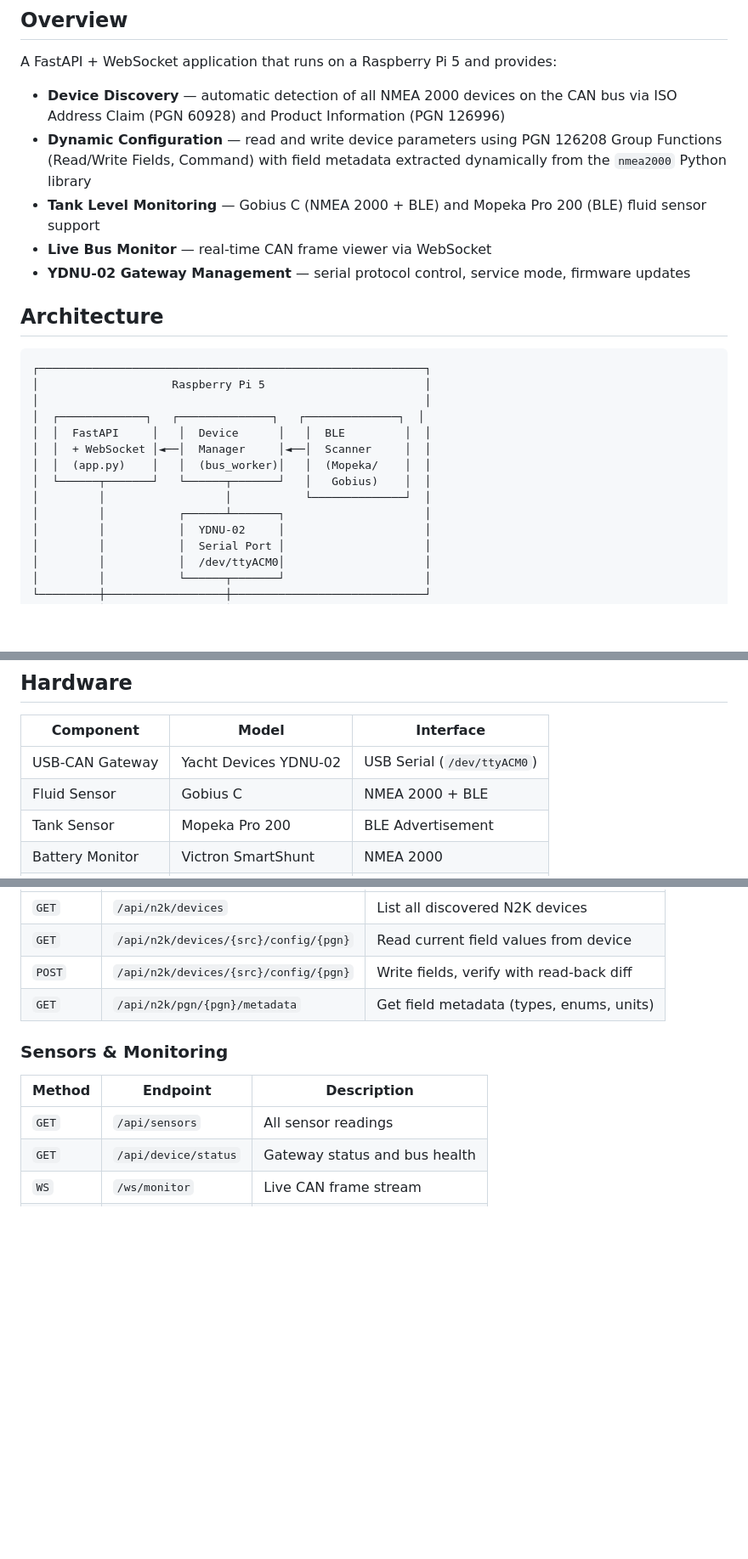
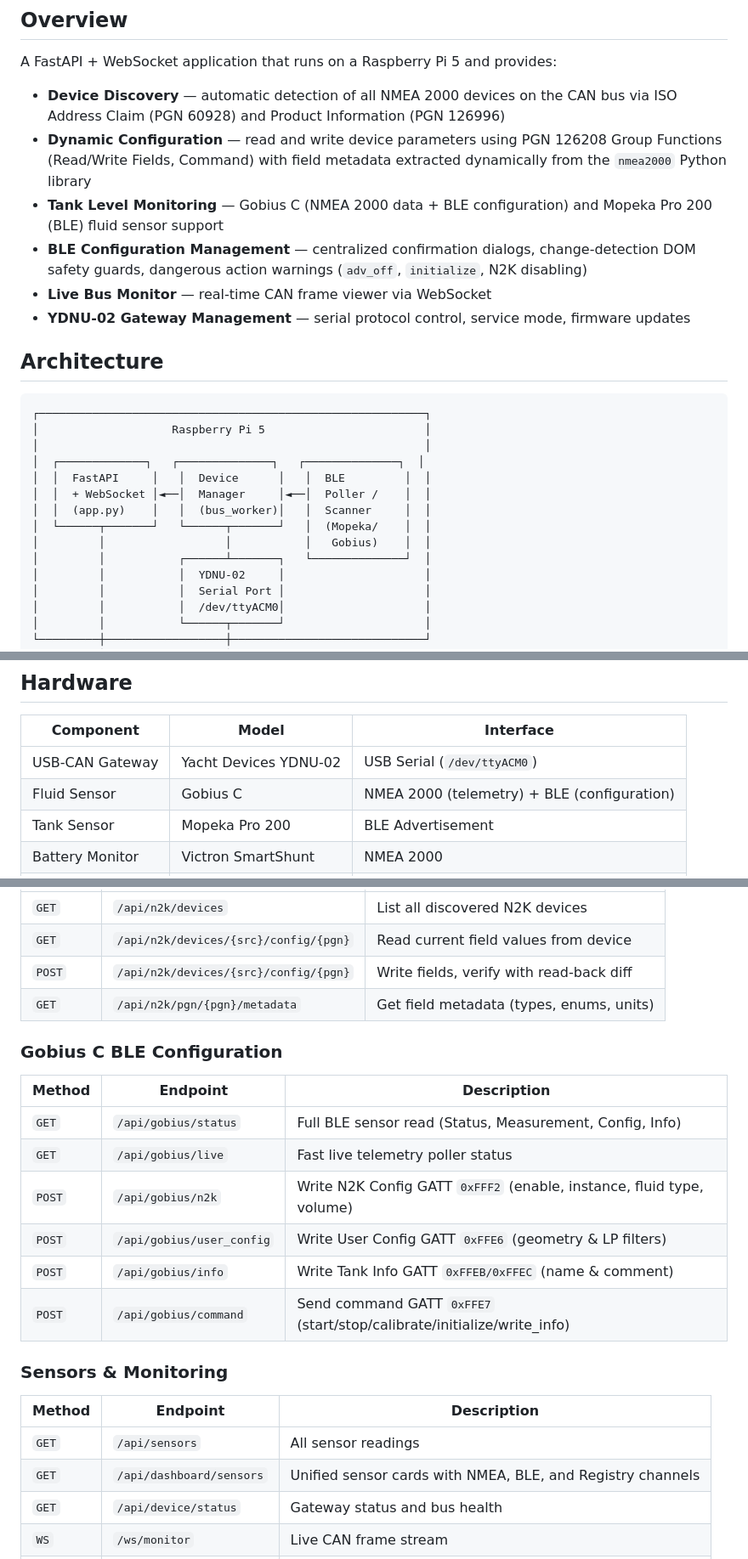
Before and after one commit to dnevera/yacht-n2k-console, a Markdown page: README.md, 3 parts joined by grey strips. Shown at 85% size. Drawn GitHub-style; blank space fills up the shorter version.

Commit message:
docs: update README.md and TECHNICAL.md with BLE protocol reference and dashboard channels

```diff
--- a/README.md
+++ b/README.md
@@ -8,7 +8,8 @@ A FastAPI + WebSocket application that runs on a Raspberry Pi 5 and provides:
 
 - **Device Discovery** — automatic detection of all NMEA 2000 devices on the CAN bus via ISO Address Claim (PGN 60928) and Product Information (PGN 126996)
 - **Dynamic Configuration** — read and write device parameters using PGN 126208 Group Functions (Read/Write Fields, Command) with field metadata extracted dynamically from the `nmea2000` Python library
-- **Tank Level Monitoring** — Gobius C (NMEA 2000 + BLE) and Mopeka Pro 200 (BLE) fluid sensor support
+- **Tank Level Monitoring** — Gobius C (NMEA 2000 data + BLE configuration) and Mopeka Pro 200 (BLE) fluid sensor support
+- **BLE Configuration Management** — centralized confirmation dialogs, change-detection DOM safety guards, dangerous action warnings (`adv_off`, `initialize`, N2K disabling)
 - **Live Bus Monitor** — real-time CAN frame viewer via WebSocket
 - **YDNU-02 Gateway Management** — serial protocol control, service mode, firmware updates
 
@@ -20,11 +21,11 @@ A FastAPI + WebSocket application that runs on a Raspberry Pi 5 and provides:
 │                                                          │
 │  ┌─────────────┐   ┌──────────────┐   ┌──────────────┐  │
 │  │  FastAPI     │   │  Device      │   │  BLE         │  │
-│  │  + WebSocket │◄──│  Manager     │◄──│  Scanner     │  │
-│  │  (app.py)    │   │  (bus_worker)│   │  (Mopeka/    │  │
-│  └──────┬───────┘   └──────┬───────┘   │   Gobius)    │  │
-│         │                  │           └──────────────┘  │
-│         │           ┌──────┴───────┐                     │
+│  │  + WebSocket │◄──│  Manager     │◄──│  Poller /    │  │
+│  │  (app.py)    │   │  (bus_worker)│   │  Scanner     │  │
+│  └──────┬───────┘   └──────┬───────┘   │  (Mopeka/    │  │
+│         │                  │           │   Gobius)    │  │
+│         │           ┌──────┴───────┐   └──────────────┘  │
 │         │           │  YDNU-02     │                     │
 │         │           │  Serial Port │                     │
 │         │           │  /dev/ttyACM0│                     │
@@ -48,7 +49,7 @@ A FastAPI + WebSocket application that runs on a Raspberry Pi 5 and provides:
 | Component | Model | Interface |
 |-----------|-------|-----------|
 | USB-CAN Gateway | Yacht Devices YDNU-02 | USB Serial (`/dev/ttyACM0`) |
-| Fluid Sensor | Gobius C | NMEA 2000 + BLE |
+| Fluid Sensor | Gobius C | NMEA 2000 (telemetry) + BLE (configuration) |
 | Tank Sensor | Mopeka Pro 200 | BLE Advertisement |
 | Battery Monitor | Victron SmartShunt | NMEA 2000 |
 | Solar Charger | Victron MPPT | NMEA 2000 |
@@ -90,11 +91,23 @@ http://<raspberry-pi-ip>:8080
 | `POST` | `/api/n2k/devices/{src}/config/{pgn}` | Write fields, verify with read-back diff |
 | `GET` | `/api/n2k/pgn/{pgn}/metadata` | Get field metadata (types, enums, units) |
 
+### Gobius C BLE Configuration
+
+| Method | Endpoint | Description |
+|--------|----------|-------------|
+| `GET` | `/api/gobius/status` | Full BLE sensor read (Status, Measurement, Config, Info) |
+| `GET` | `/api/gobius/live` | Fast live telemetry poller status |
+| `POST` | `/api/gobius/n2k` | Write N2K Config GATT `0xFFF2` (enable, instance, fluid type, volume) |
+| `POST` | `/api/gobius/user_config` | Write User Config GATT `0xFFE6` (geometry & LP filters) |
+| `POST` | `/api/gobius/info` | Write Tank Info GATT `0xFFEB/0xFFEC` (name & comment) |
+| `POST` | `/api/gobius/command` | Send command GATT `0xFFE7` (start/stop/calibrate/initialize/write_info) |
+
 ### Sensors & Monitoring
 
 | Method | Endpoint | Description |
 |--------|----------|-------------|
 | `GET` | `/api/sensors` | All sensor readings |
+| `GET` | `/api/dashboard/sensors` | Unified sensor cards with NMEA, BLE, and Registry channels |
 | `GET` | `/api/device/status` | Gateway status and bus health |
 | `WS` | `/ws/monitor` | Live CAN frame stream |
 | `WS` | `/ws/scan` | Device discovery scan |
```
Also changed, not shown: TECHNICAL.md (+35 -7 lines).
